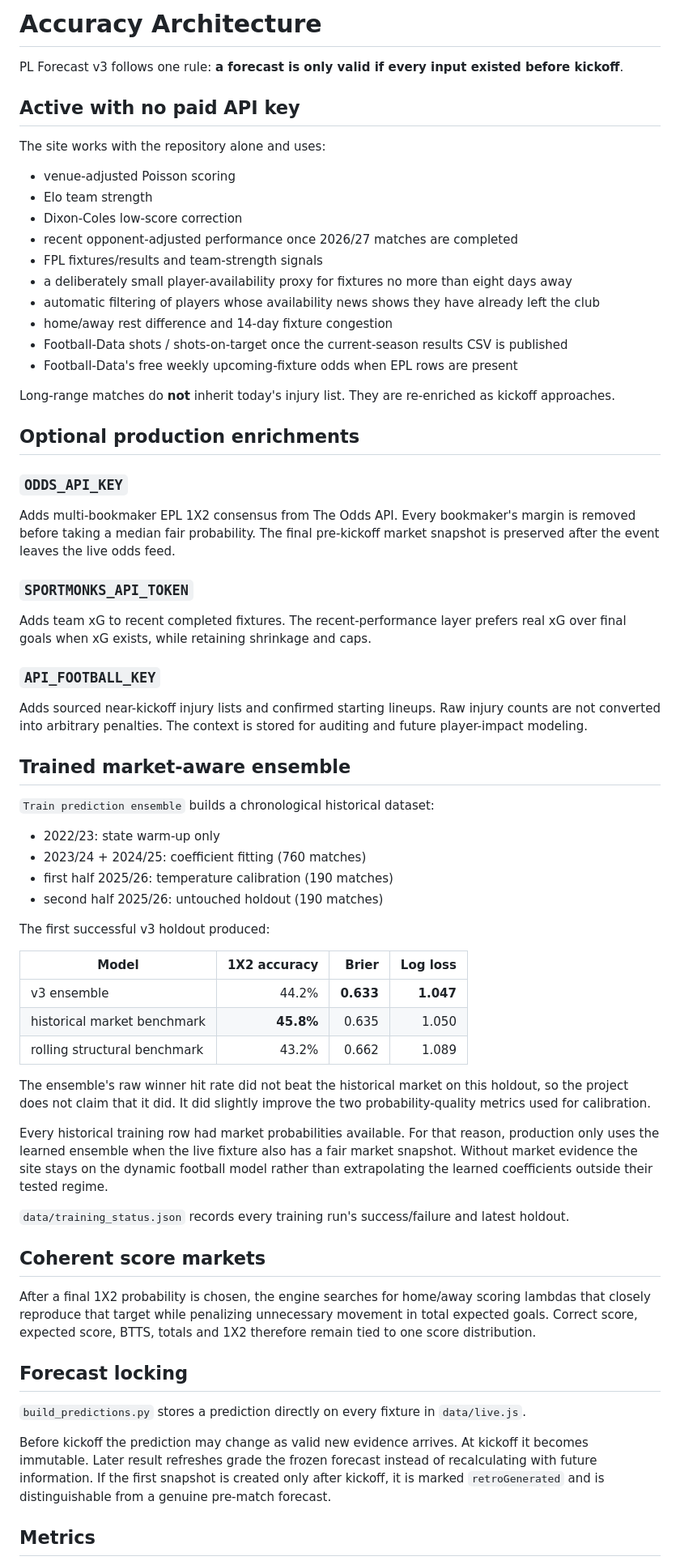
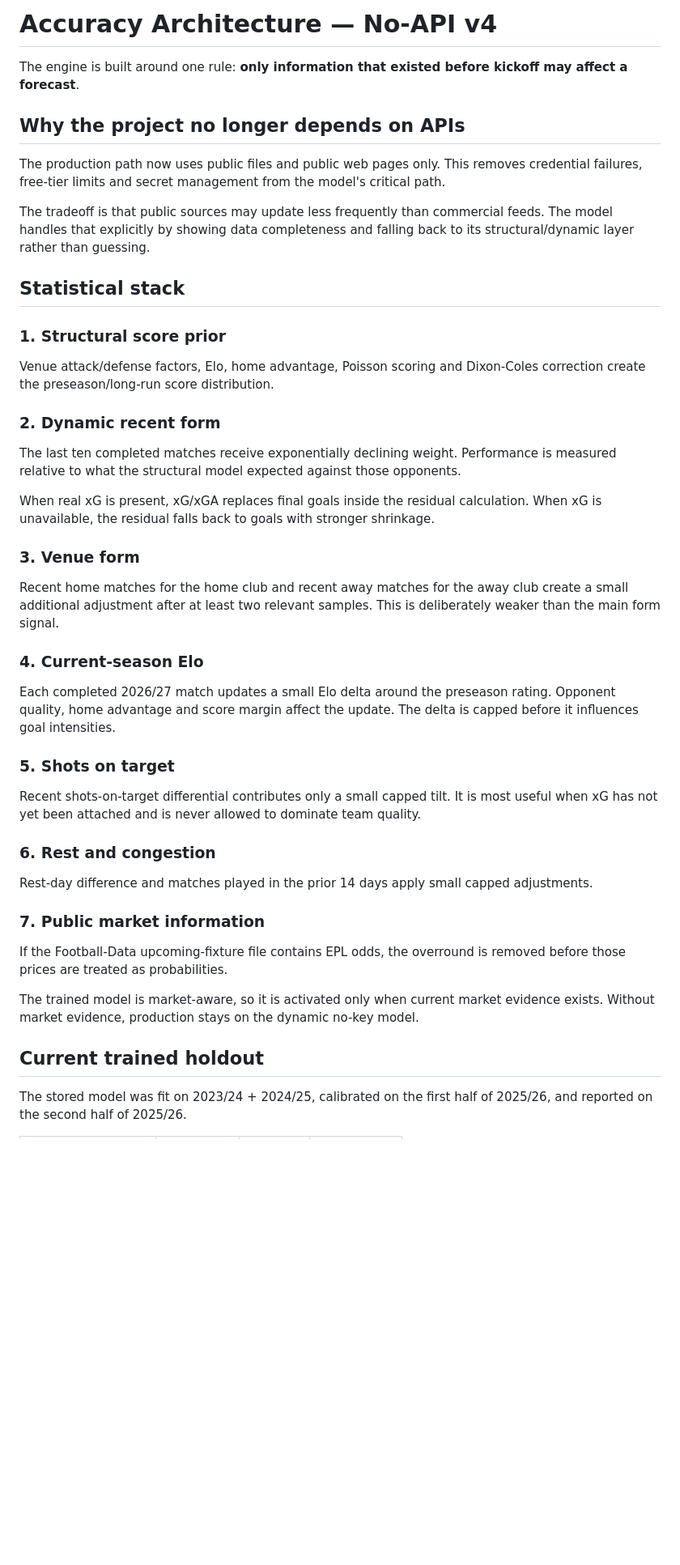
Before and after one commit to 25Mkapadiya/Premier-League-Predictions, a Markdown page: docs/ACCURACY.md, the part around one of its changes. Shown at 81% size. Drawn GitHub-style; blank space fills up the shorter version.

Commit message:
Rewrite accuracy docs for no-key engine

```diff
--- a/docs/ACCURACY.md
+++ b/docs/ACCURACY.md
@@ -1,67 +1,48 @@
-# Accuracy Architecture
+# Accuracy Architecture — No-API v4
 
-PL Forecast v3 follows one rule: **a forecast is only valid if every input existed before kickoff**.
+The engine is built around one rule: **only information that existed before kickoff may affect a forecast**.
 
-## Active with no paid API key
+## Why the project no longer depends on APIs
 
-The site works with the repository alone and uses:
+The production path now uses public files and public web pages only. This removes credential failures, free-tier limits and secret management from the model's critical path.
 
-- venue-adjusted Poisson scoring
-- Elo team strength
-- Dixon-Coles low-score correction
-- recent opponent-adjusted performance once 2026/27 matches are completed
-- FPL fixtures/results and team-strength signals
-- a deliberately small player-availability proxy for fixtures no more than eight days away
-- automatic filtering of players whose availability news shows they have already left the club
-- home/away rest difference and 14-day fixture congestion
-- Football-Data shots / shots-on-target once the current-season results CSV is published
-- Football-Data's free weekly upcoming-fixture odds when EPL rows are present
+The tradeoff is that public sources may update less frequently than commercial feeds. The model handles that explicitly by showing data completeness and falling back to its structural/dynamic layer rather than guessing.
 
-Long-range matches do **not** inherit today's injury list. They are re-enriched as kickoff approaches.
+## Statistical stack
 
-## Optional production enrichments
+### 1. Structural score prior
 
-### `ODDS_API_KEY`
-Adds multi-bookmaker EPL 1X2 consensus from The Odds API. Every bookmaker's margin is removed before taking a median fair probability. The final pre-kickoff market snapshot is preserved after the event leaves the live odds feed.
+Venue attack/defense factors, Elo, home advantage, Poisson scoring and Dixon-Coles correction create the preseason/long-run score distribution.
 
-### `SPORTMONKS_API_TOKEN`
-Adds team xG to recent completed fixtures. The recent-performance layer prefers real xG over final goals when xG exists, while retaining shrinkage and caps.
+### 2. Dynamic recent form
 
-### `API_FOOTBALL_KEY`
-Adds sourced near-kickoff injury lists and confirmed starting lineups. Raw injury counts are not converted into arbitrary penalties. The context is stored for auditing and future player-impact modeling.
+The last ten completed matches receive exponentially declining weight. Performance is measured relative to what the structural model expected against those opponents.
 
-## Trained market-aware ensemble
+When real xG is present, xG/xGA replaces final goals inside the residual calculation. When xG is unavailable, the residual falls back to goals with stronger shrinkage.
 
-`Train prediction ensemble` builds a chronological historical dataset:
+### 3. Venue form
 
-- 2022/23: state warm-up only
-- 2023/24 + 2024/25: coefficient fitting (760 matches)
-- first half 2025/26: temperature calibration (190 matches)
-- second half 2025/26: untouched holdout (190 matches)
+Recent home matches for the home club and recent away matches for the away club create a small additional adjustment after at least two relevant samples. This is deliberately weaker than the main form signal.
 
-The first successful v3 holdout produced:
+### 4. Current-season Elo
 
-| Model | 1X2 accuracy | Brier | Log loss |
-| --- | ---: | ---: | ---: |
-| v3 ensemble | 44.2% | **0.633** | **1.047** |
-| historical market benchmark | **45.8%** | 0.635 | 1.050 |
-| rolling structural benchmark | 43.2% | 0.662 | 1.089 |
+Each completed 2026/27 match updates a small Elo delta around the preseason rating. Opponent quality, home advantage and score margin affect the update. The delta is capped before it influences goal intensities.
 
-The ensemble's raw winner hit rate did not beat the historical market on this holdout, so the project does not claim that it did. It did slightly improve the two probability-quality metrics used for calibration.
+### 5. Shots on target
 
-Every historical training row had market probabilities available. For that reason, production only uses the learned ensemble when the live fixture also has a fair market snapshot. Without market evidence the site stays on the dynamic football model rather than extrapolating the learned coefficients outside their tested regime.
+Recent shots-on-target differential contributes only a small capped tilt. It is most useful when xG has not yet been attached and is never allowed to dominate team quality.
 
-`data/training_status.json` records every training run's success/failure and latest holdout.
+### 6. Rest and congestion
 
-## Coherent score markets
+Rest-day difference and matches played in the prior 14 days apply small capped adjustments.
 
-After a final 1X2 probability is chosen, the engine searches for home/away scoring lambdas that closely reproduce that target while penalizing unnecessary movement in total expected goals. Correct score, expected score, BTTS, totals and 1X2 therefore remain tied to one score distribution.
+### 7. Public market information
 
-## Forecast locking
+If the Football-Data upcoming-fixture file contains EPL odds, the overround is removed before those prices are treated as probabilities.
 
-`build_predictions.py` stores a prediction directly on every fixture in `data/live.js`.
+The trained model is market-aware, so it is activated only when current market evidence exists. Without market evidence, production stays on the dynamic no-key model.
 
-Before kickoff the prediction may change as valid new evidence arrives. At kickoff it becomes immutable. Later result refreshes grade the frozen forecast instead of recalculating with future information. If the first snapshot is created only after kickoff, it is marked `retroGenerated` and is distinguishable from a genuine pre-match forecast.
+## Current trained holdout
 
-## Metrics
+The stored model was fit on 2023/24 + 2024/25, calibrated on the first half of 2025/26, and reported on the second half of 2025/26.
 
```
Also changed, not shown: other parts of docs/ACCURACY.md (+23 -6 lines).
